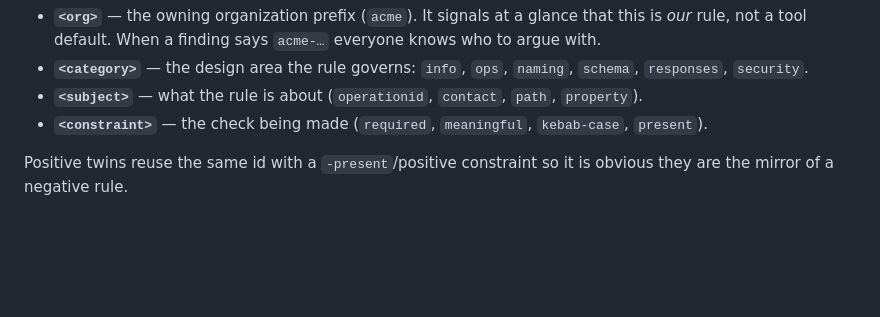
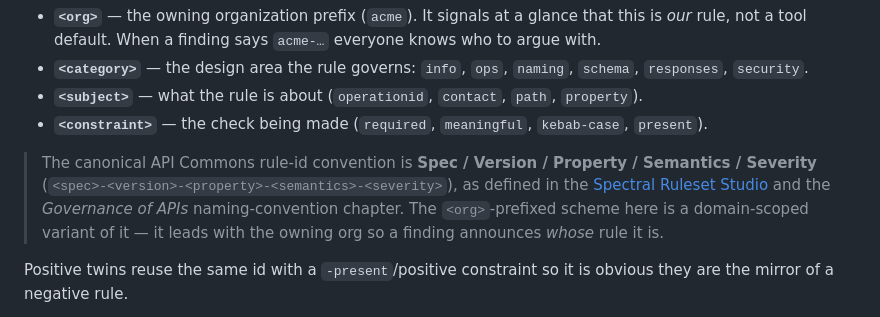
Before and after one commit to api-commons/governance-pipeline, a Markdown page: ruleset/RULESET.md, the part around the change. Drawn GitHub-style; blank space fills up the shorter version.

Commit message:
RULESET.md: cross-reference the canonical API Commons rule-id convention
Note that Spec/Version/Property/Semantics/Severity (per the Spectral Ruleset
Studio + Governance of APIs) is the canonical convention, and this ruleset's
<org>-<category>-<subject>-<constraint> ids are a domain-scoped variant of it.
No rule ids renamed.

Co-Authored-By: Claude Opus 4.8 (1M context) <noreply@anthropic.com>

```diff
--- a/ruleset/RULESET.md
+++ b/ruleset/RULESET.md
@@ -32,6 +32,13 @@ Every rule id follows one pattern, so a reader can place any finding instantly:
   `path`, `property`).
 - **`<constraint>`** — the check being made (`required`, `meaningful`,
   `kebab-case`, `present`).
+
+> The canonical API Commons rule-id convention is **Spec / Version / Property /
+> Semantics / Severity** (`<spec>-<version>-<property>-<semantics>-<severity>`),
+> as defined in the [Spectral Ruleset Studio](https://studio.apicommons.org) and
+> the *Governance of APIs* naming-convention chapter. The `<org>`-prefixed scheme
+> here is a domain-scoped variant of it — it leads with the owning org so a
+> finding announces *whose* rule it is.
 
 Positive twins reuse the same id with a `-present`/positive constraint so it is
 obvious they are the mirror of a negative rule.
```
